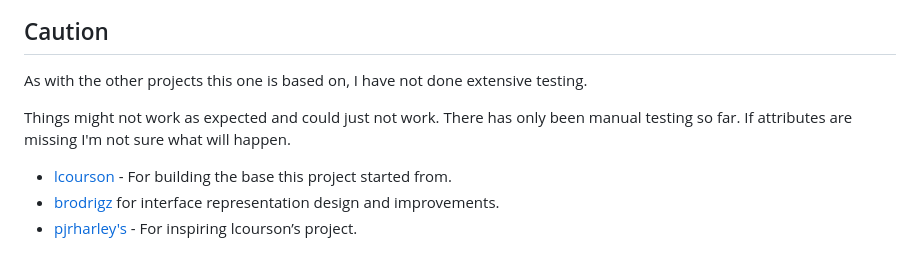
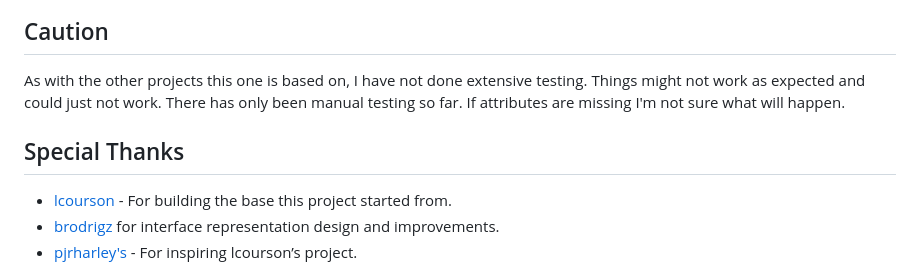
Before and after one commit to Muccarini/Hangfire.Community.Dashboard.Forms, a Markdown page: README.md, the part around the change. Rendered like a GitHub page.

```diff
--- a/README.md
+++ b/README.md
@@ -360,10 +360,10 @@ I have included two web applications, ASP.Net and ASP.Net Core, that give you an
 
 ## Caution
 As with the other projects this one is based on, I have not done extensive testing.
-
 Things might not work as expected and could just not work. There has only been manual testing so far. If attributes are missing I'm not
 sure what will happen.
 
+## Special Thanks
 - [lcourson](https://github.com/lcourson) - For building the base this project started from.
 - [brodrigz](https://github.com/brodrigz) for interface representation design and improvements.
 - [pjrharley's](https://github.com/pjrharley) - For inspiring lcourson’s project.
```
